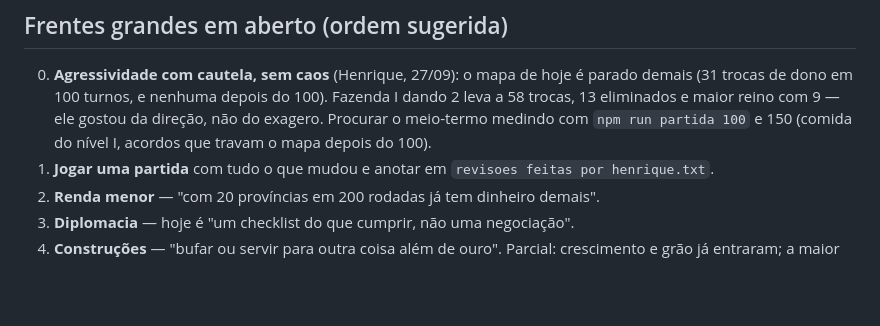
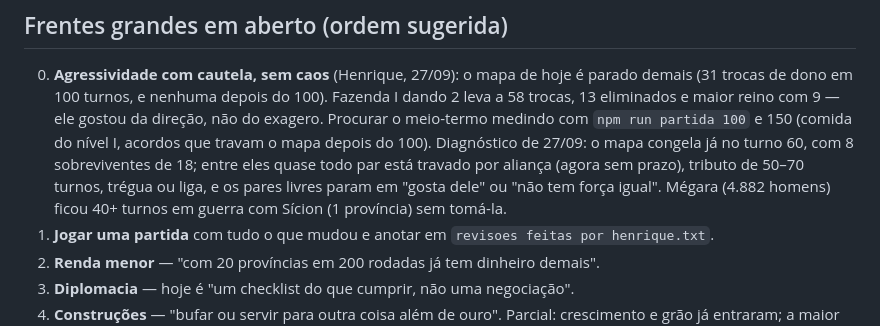
Before and after one commit to Htoledo30/age-of-grecce, a Markdown page: PENDENCIAS.md, the part around the change. GitHub-like rendering; blank space fills up the shorter version.

Commit message:
PENDENCIAS: diagnóstico do mapa congelado
Co-Authored-By: Claude Opus 5.5 (1M context) <noreply@anthropic.com>

```diff
--- a/PENDENCIAS.md
+++ b/PENDENCIAS.md
@@ -67,7 +67,10 @@ para servir à conquista, não para ocupar o jogador.
    (31 trocas de dono em 100 turnos, e nenhuma depois do 100). Fazenda I dando 2 leva a 58
    trocas, 13 eliminados e maior reino com 9 — ele gostou da direção, não do exagero. Procurar o
    meio-termo medindo com `npm run partida 100` e 150 (comida do nível I, acordos que travam o
-   mapa depois do 100).
+   mapa depois do 100). Diagnóstico de 27/09: o mapa congela já no turno 60, com 8 sobreviventes
+   de 18; entre eles quase todo par está travado por aliança (agora sem prazo), tributo de 50–70
+   turnos, trégua ou liga, e os pares livres param em "gosta dele" ou "não tem força igual".
+   Mégara (4.882 homens) ficou 40+ turnos em guerra com Sícion (1 província) sem tomá-la.
 1. **Jogar uma partida** com tudo o que mudou e anotar em `revisoes feitas por henrique.txt`.
 2. **Renda menor** — "com 20 províncias em 200 rodadas já tem dinheiro demais".
 3. **Diplomacia** — hoje é "um checklist do que cumprir, não uma negociação".
```
